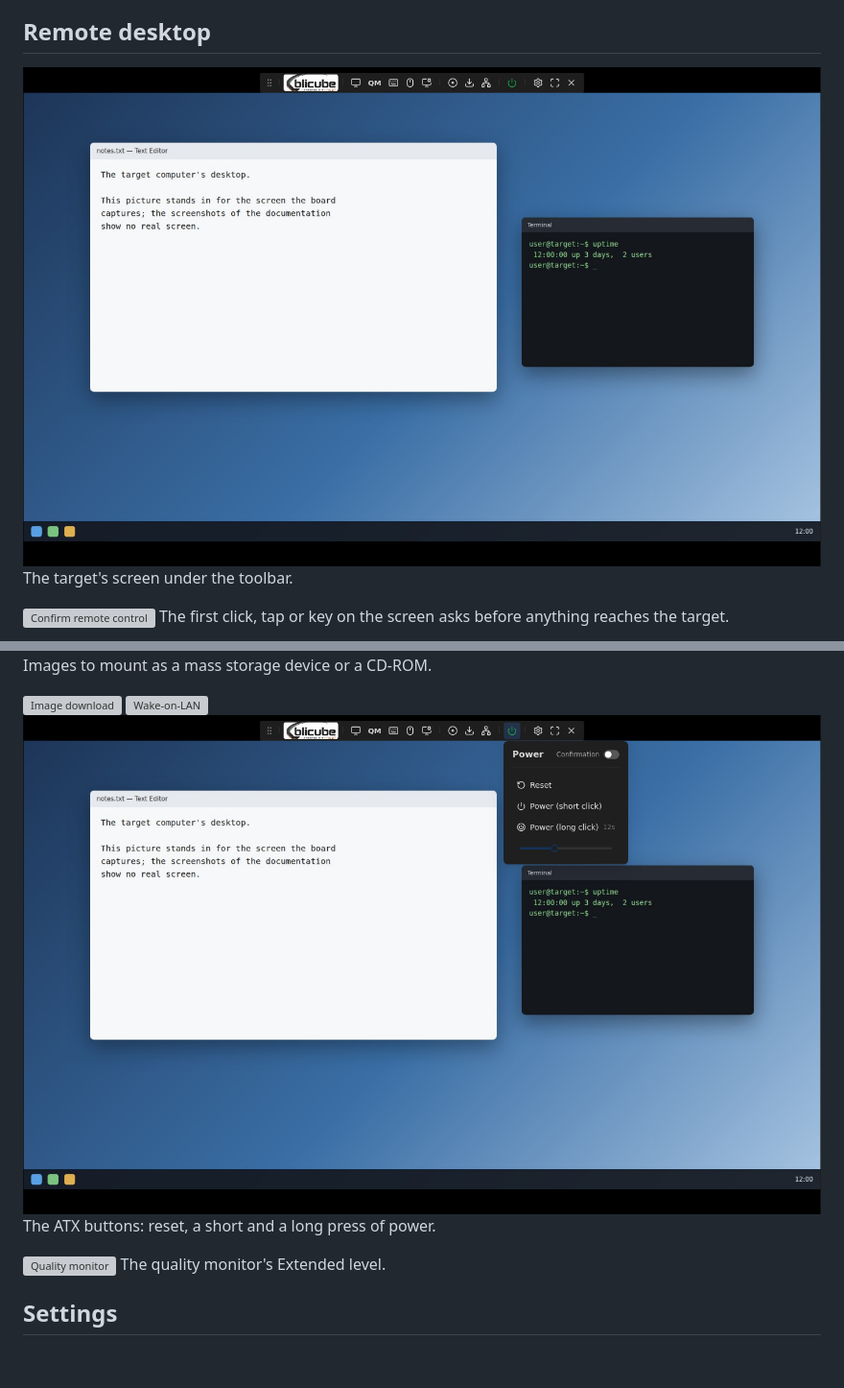
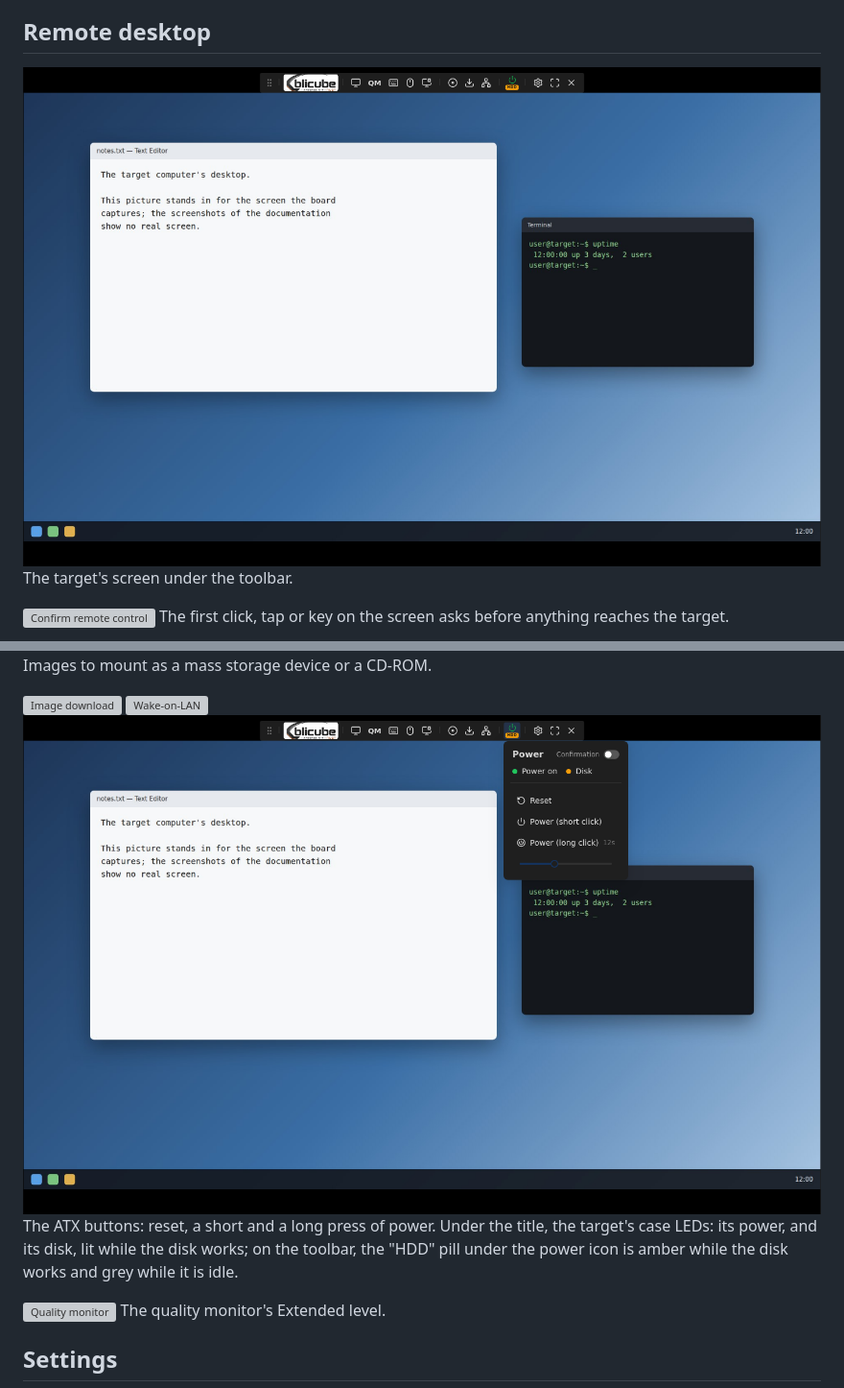
Before and after one commit to woffko/Hardened-BliKVM, a Markdown page: docs/screenshots.md, 2 parts joined by grey strips. Shown at 96% size. Rendered like a GitHub page; pictures changed too: docs/screenshots/02-desktop.png, docs/screenshots/13-power-menu.png; blank space fills up the shorter version; grey boxes are pictures that could not be loaded.

```diff
--- a/docs/screenshots.md
+++ b/docs/screenshots.md
@@ -63,7 +63,10 @@ Images to mount as a mass storage device or a CD-ROM.
 ![Image download](screenshots/12b-download-image.png)
 ![Wake-on-LAN](screenshots/12c-wake-on-lan.png)
 ![Power](screenshots/13-power-menu.png)
-The ATX buttons: reset, a short and a long press of power.
+The ATX buttons: reset, a short and a long press of power. Under the title,
+the target's case LEDs: its power, and its disk, lit while the disk works;
+on the toolbar, the "HDD" pill under the power icon is amber while the disk
+works and grey while it is idle.
 
 ![Quality monitor](screenshots/14-quality-monitor.png)
 The quality monitor's Extended level.
```
Also changed, not shown: docs/design/gui-parity-plan.md (+1 -1 lines), 8 other files.
